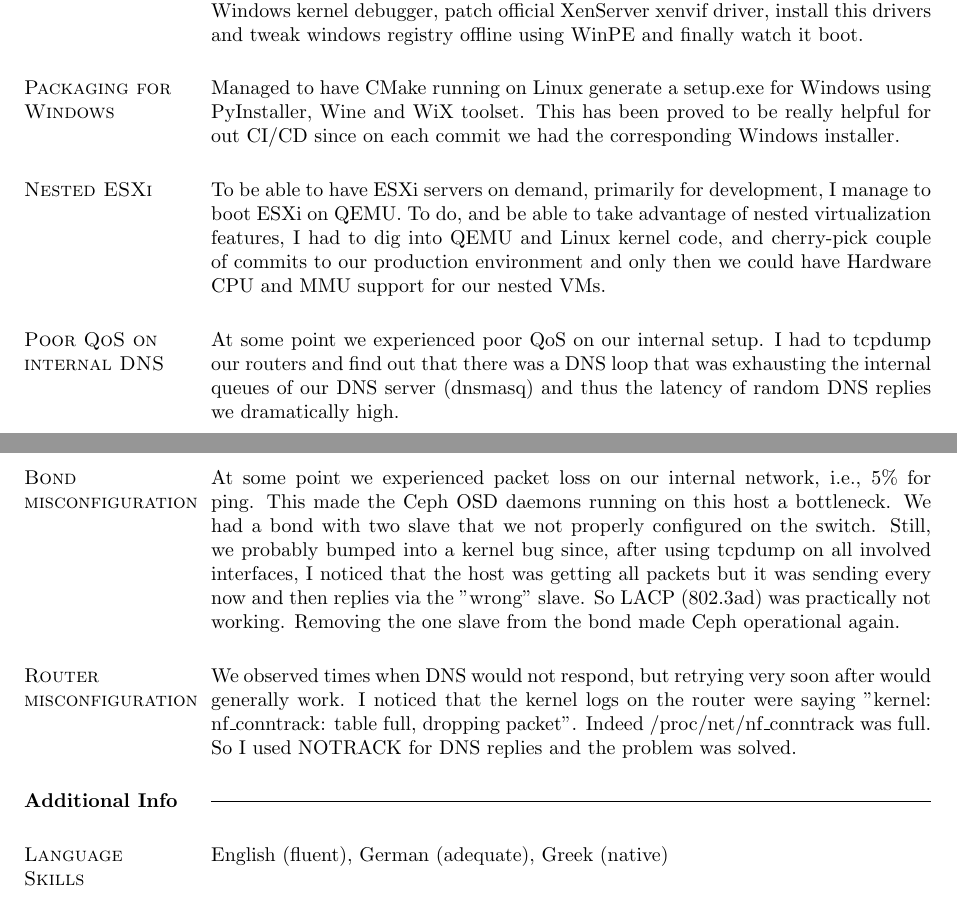
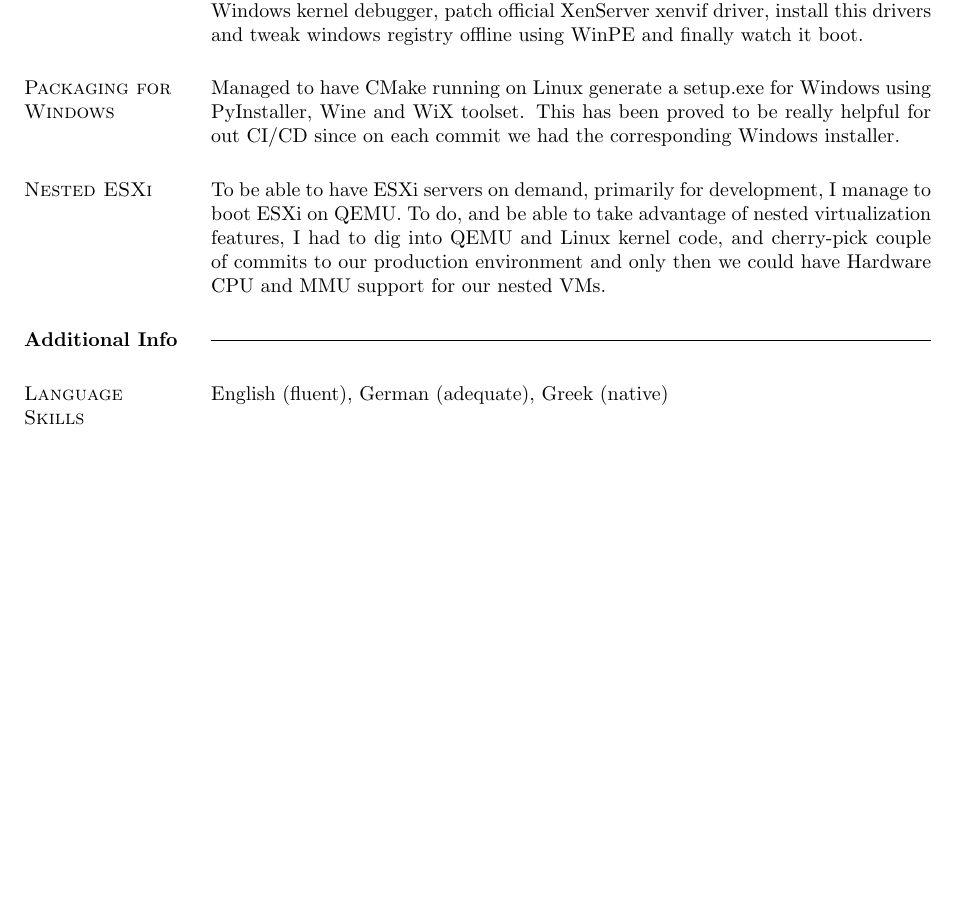
Before and after one commit to dimara/cv, a LaTeX CV (cv.tex): two parts of pages 3 and 4 of 4 before the commit and part of page 3 of 4 after it, the two joined at a grey line, cut so that both start at the same text, the shorter picture padded with empty space. Compiled offline with pdfLaTeX.

Commit message:
Remove unnecessary misc highlights
Signed-off-by: Dimitris Aragiorgis <dimitris.aragiorgis@gmail.com>

```diff
--- a/cv.tex
+++ b/cv.tex
@@ -250,28 +250,6 @@ virtualization features, I had to dig into QEMU and Linux kernel code, and
 cherry-pick couple of commits to our production environment and only then we
 could have Hardware CPU and MMU support for our nested VMs.
 
-\section{\sc Poor QoS on internal DNS}
-At some point we experienced poor QoS on our internal setup. I had to tcpdump
-our routers and find out that there was a DNS loop that was exhausting the
-internal queues of our DNS server (dnsmasq) and thus the latency of random
-DNS replies we dramatically high.
-
-\section{\sc Bond misconfiguration}
-At some point we experienced packet loss on our internal network, i.e., 5\% for
-ping. This made the Ceph OSD daemons running on this host a bottleneck. We had
-a bond with two slave that we not properly configured on the switch. Still, we
-probably bumped into a kernel bug since, after using tcpdump on all involved
-interfaces, I noticed that the host was getting all packets but it was sending
-every now and then replies via the "wrong" slave. So LACP (802.3ad) was
-practically not working. Removing the one slave from the bond made Ceph
-operational again.
-
-\section{\sc Router misconfiguration}
-We observed times when DNS would not respond, but retrying very soon after
-would generally work. I noticed that the kernel logs on the router were
-saying "kernel: nf\_conntrack: table full, dropping packet". Indeed
-/proc/net/nf\_conntrack was full. So I used NOTRACK for DNS replies and the
-problem was solved.
 
 \section{Additional Info}
 \rule[3pt]{\textwidth}{0.4pt}
```
